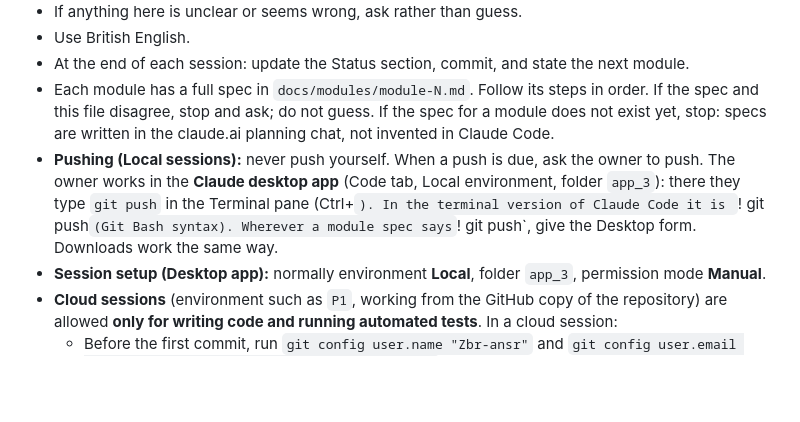
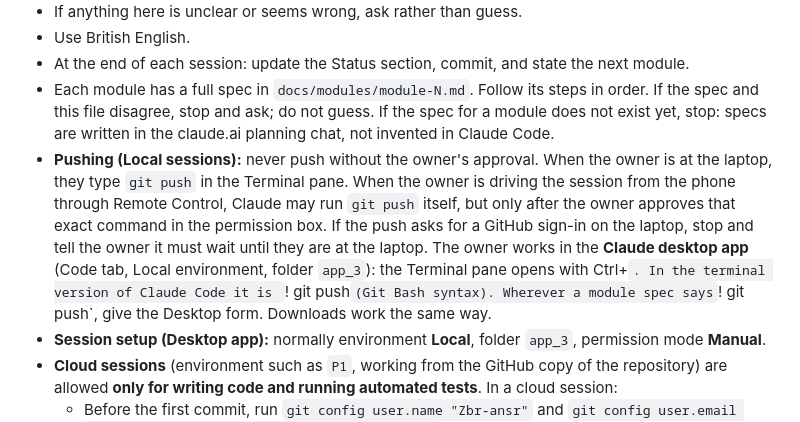
Before and after one commit to zubair-habits/habit-tracker, a Markdown page: CLAUDE.md, the part around the change. GitHub-like rendering; blank space fills up the shorter version.

Commit message:
Module 3 spec and CLAUDE.md update
Co-Authored-By: Claude Opus 5.5 <noreply@anthropic.com>

```diff
--- a/CLAUDE.md
+++ b/CLAUDE.md
@@ -393,7 +393,7 @@ One module per Claude Code session. Each module ends with a commit, a deploy, th
 - Use British English.
 - At the end of each session: update the Status section, commit, and state the next module.
 - Each module has a full spec in `docs/modules/module-N.md`. Follow its steps in order. If the spec and this file disagree, stop and ask; do not guess. If the spec for a module does not exist yet, stop: specs are written in the claude.ai planning chat, not invented in Claude Code.
-- **Pushing (Local sessions):** never push yourself. When a push is due, ask the owner to push. The owner works in the **Claude desktop app** (Code tab, Local environment, folder `app_3`): there they type `git push` in the Terminal pane (Ctrl+`). In the terminal version of Claude Code it is `! git push` (Git Bash syntax). Wherever a module spec says `! git push`, give the Desktop form. Downloads work the same way.
+- **Pushing (Local sessions):** never push without the owner's approval. When the owner is at the laptop, they type `git push` in the Terminal pane. When the owner is driving the session from the phone through Remote Control, Claude may run `git push` itself, but only after the owner approves that exact command in the permission box. If the push asks for a GitHub sign-in on the laptop, stop and tell the owner it must wait until they are at the laptop. The owner works in the **Claude desktop app** (Code tab, Local environment, folder `app_3`): the Terminal pane opens with Ctrl+`. In the terminal version of Claude Code it is `! git push` (Git Bash syntax). Wherever a module spec says `! git push`, give the Desktop form. Downloads work the same way.
 - **Session setup (Desktop app):** normally environment **Local**, folder `app_3`, permission mode **Manual**.
 - **Cloud sessions** (environment such as `P1`, working from the GitHub copy of the repository) are allowed **only for writing code and running automated tests**. In a cloud session:
   - Before the first commit, run `git config user.name "Zbr-ansr"` and `git config user.email "145891905+Zbr-ansr@users.noreply.github.com"`.
```
Also changed, not shown: docs/modules/module-3.md (added, +187 -0 lines).
